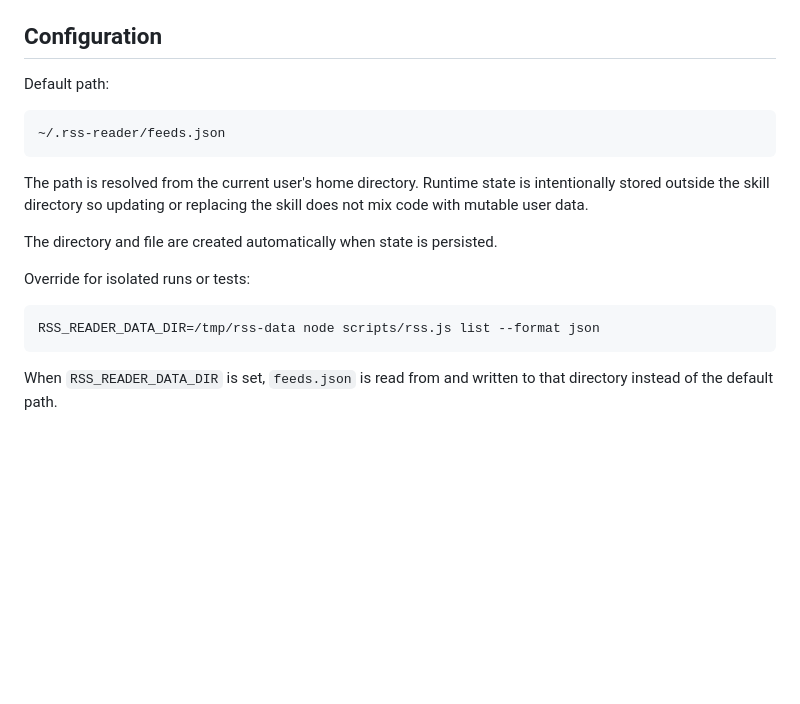
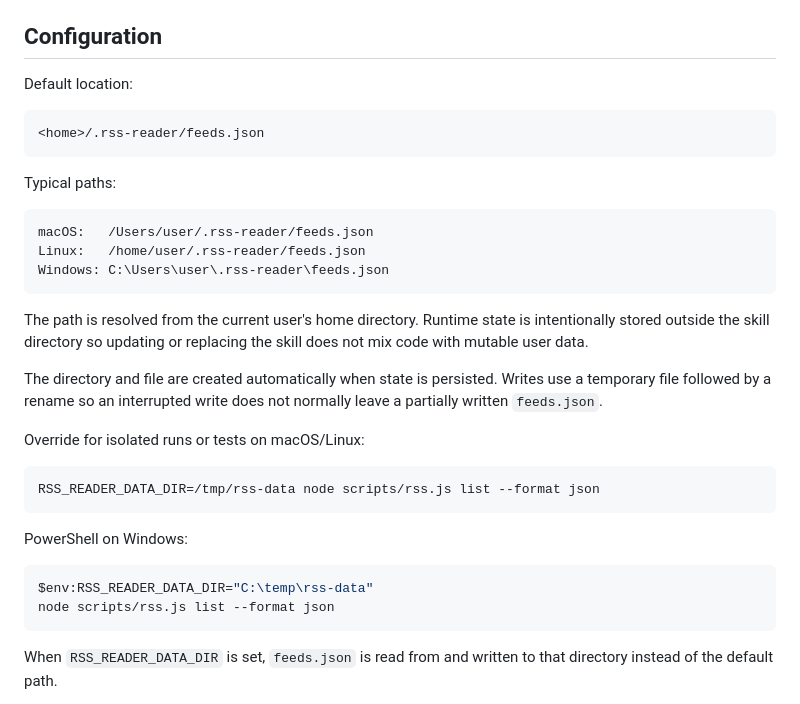
Before and after one commit to tim8es/tim8skills, a Markdown page: rss-reader/references/cli.md, the part around the change. GitHub-like rendering; blank space fills up the shorter version.

Commit message:
Document Windows RSS configuration usage

````diff
--- a/rss-reader/references/cli.md
+++ b/rss-reader/references/cli.md
@@ -126,20 +126,35 @@ For partial results, consume the JSON payload and inspect `errors`; do not disca
 
 ## Configuration
 
-Default path:
+Default location:
 
 ```text
-~/.rss-reader/feeds.json
+<home>/.rss-reader/feeds.json
+```
+
+Typical paths:
+
+```text
+macOS:   /Users/user/.rss-reader/feeds.json
+Linux:   /home/user/.rss-reader/feeds.json
+Windows: C:\Users\user\.rss-reader\feeds.json
 ```
 
 The path is resolved from the current user's home directory. Runtime state is intentionally stored outside the skill directory so updating or replacing the skill does not mix code with mutable user data.
 
-The directory and file are created automatically when state is persisted.
+The directory and file are created automatically when state is persisted. Writes use a temporary file followed by a rename so an interrupted write does not normally leave a partially written `feeds.json`.
 
-Override for isolated runs or tests:
+Override for isolated runs or tests on macOS/Linux:
 
 ```bash
 RSS_READER_DATA_DIR=/tmp/rss-data node scripts/rss.js list --format json
+```
+
+PowerShell on Windows:
+
+```powershell
+$env:RSS_READER_DATA_DIR="C:\temp\rss-data"
+node scripts/rss.js list --format json
 ```
 
 When `RSS_READER_DATA_DIR` is set, `feeds.json` is read from and written to that directory instead of the default path.
````
